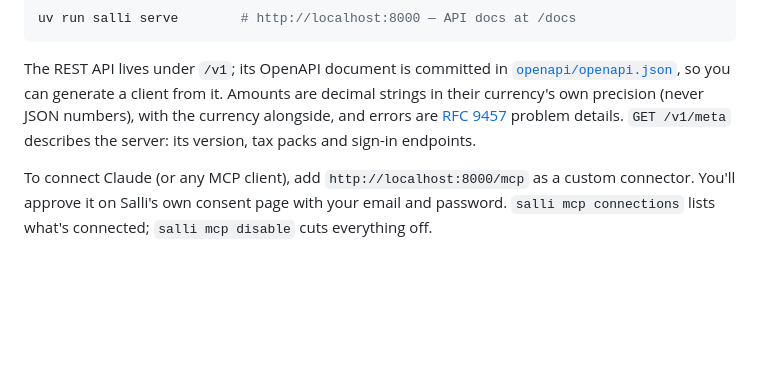
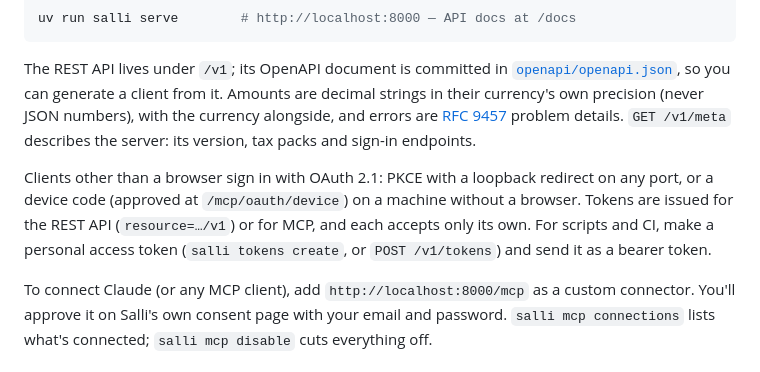
Before and after one commit to leafmonkeylabs/salli-core, a Markdown page: README.md, the part around the change. GitHub-like rendering; blank space fills up the shorter version.

Commit message:
docs: how the CLI and scripts sign in
Co-Authored-By: Claude Opus 5.5 <noreply@anthropic.com>

```diff
--- a/README.md
+++ b/README.md
@@ -111,6 +111,13 @@ JSON numbers), with the currency alongside, and errors are
 `GET /v1/meta` describes the server: its version, tax packs and sign-in
 endpoints.
 
+Clients other than a browser sign in with OAuth 2.1: PKCE with a loopback
+redirect on any port, or a device code (approved at `/mcp/oauth/device`) on a
+machine without a browser. Tokens are issued for the REST API (`resource=…/v1`)
+or for MCP, and each accepts only its own. For scripts and CI, make a personal
+access token (`salli tokens create`, or `POST /v1/tokens`) and send it as a
+bearer token.
+
 To connect Claude (or any MCP client), add `http://localhost:8000/mcp` as a
 custom connector. You'll approve it on Salli's own consent page with your
 email and password. `salli mcp connections` lists what's connected;
```
